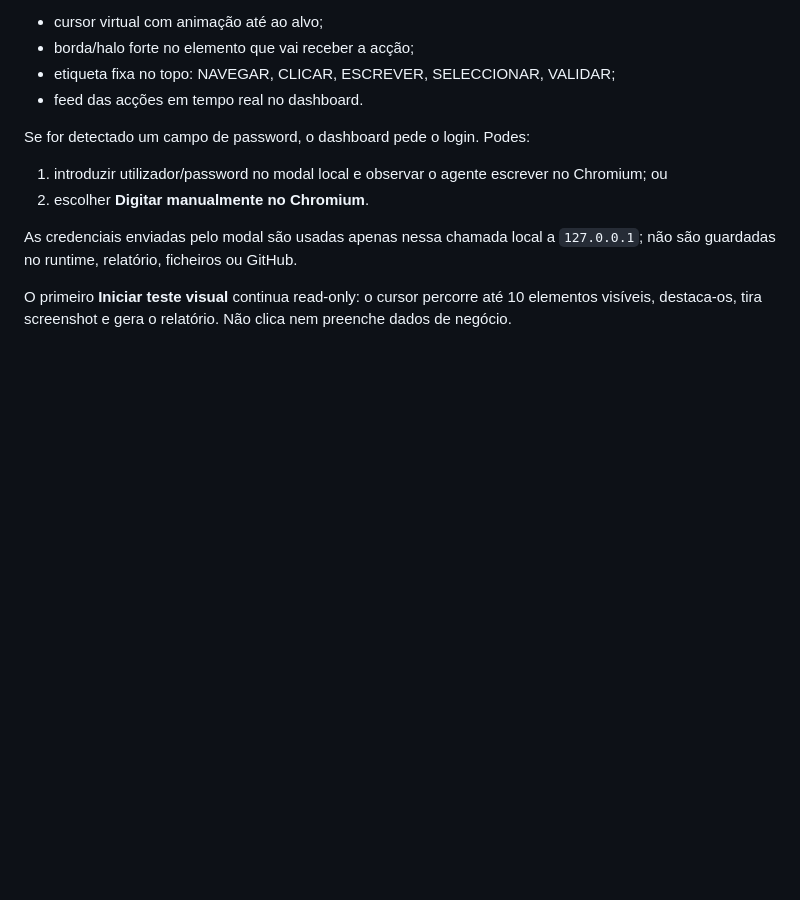
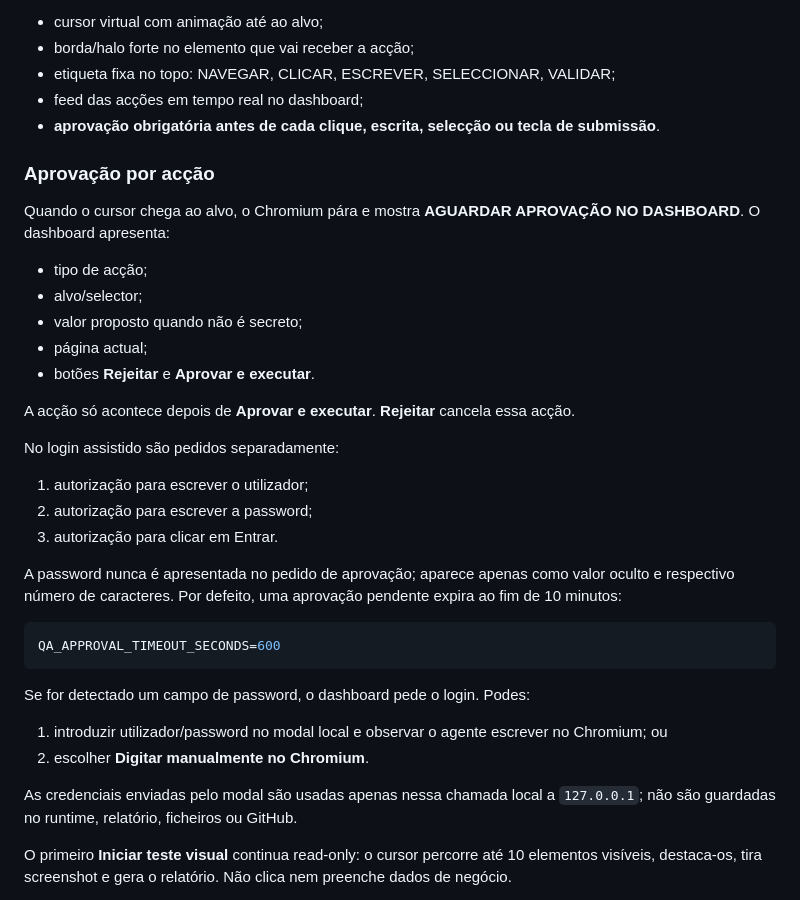
Before and after one commit to bfrpaulondev/mysana-qa-agent, a Markdown page: README.md, the part around the change. Rendered like a GitHub page; blank space fills up the shorter version.

Commit message:
docs: document mandatory per-action approval

````diff
--- a/README.md
+++ b/README.md
@@ -134,7 +134,32 @@ O botão **Abrir Chromium e ir ao MySANA** lança um browser Chromium visível.
 - cursor virtual com animação até ao alvo;
 - borda/halo forte no elemento que vai receber a acção;
 - etiqueta fixa no topo: NAVEGAR, CLICAR, ESCREVER, SELECCIONAR, VALIDAR;
-- feed das acções em tempo real no dashboard.
+- feed das acções em tempo real no dashboard;
+- **aprovação obrigatória antes de cada clique, escrita, selecção ou tecla de submissão**.
+
+### Aprovação por acção
+
+Quando o cursor chega ao alvo, o Chromium pára e mostra **AGUARDAR APROVAÇÃO NO DASHBOARD**. O dashboard apresenta:
+
+- tipo de acção;
+- alvo/selector;
+- valor proposto quando não é secreto;
+- página actual;
+- botões **Rejeitar** e **Aprovar e executar**.
+
+A acção só acontece depois de **Aprovar e executar**. **Rejeitar** cancela essa acção.
+
+No login assistido são pedidos separadamente:
+
+1. autorização para escrever o utilizador;
+2. autorização para escrever a password;
+3. autorização para clicar em Entrar.
+
+A password nunca é apresentada no pedido de aprovação; aparece apenas como valor oculto e respectivo número de caracteres. Por defeito, uma aprovação pendente expira ao fim de 10 minutos:
+
+```env
+QA_APPROVAL_TIMEOUT_SECONDS=600
+```
 
 Se for detectado um campo de password, o dashboard pede o login. Podes:
 
````
